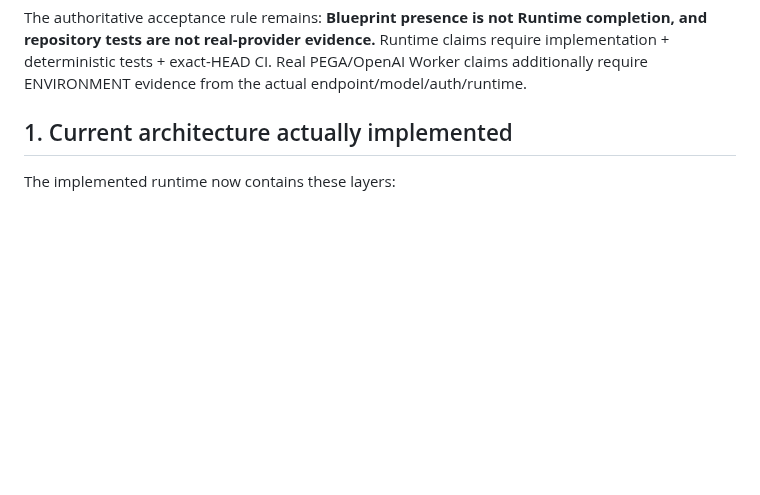
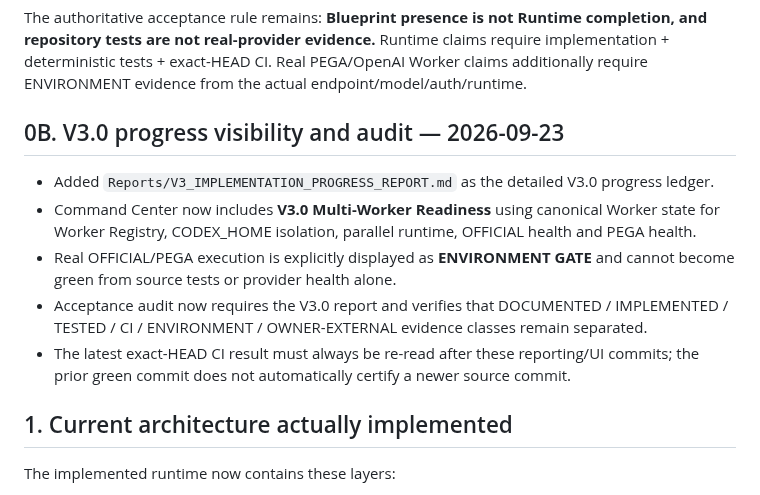
Before and after one commit to Space653000/0_JN1_AIECP, a Markdown page: Blueprint/23_IMPLEMENTATION_STATUS.md, the part around the change. Rendered like a GitHub page; blank space fills up the shorter version.

Commit message:
docs: synchronize V3 progress visibility with implementation status

```diff
--- a/Blueprint/23_IMPLEMENTATION_STATUS.md
+++ b/Blueprint/23_IMPLEMENTATION_STATUS.md
@@ -41,6 +41,14 @@ This is an extension of the existing Harness architecture. It is **not** Dual Co
 The extension reuses the existing Provider Router, Scheduler, isolated worktrees, locks, bounded execution, deterministic verification, Evidence, GitHub/CI and Dashboard foundations; no duplicate Control Plane or Dual Codex GUI was introduced.
 
 The authoritative acceptance rule remains: **Blueprint presence is not Runtime completion, and repository tests are not real-provider evidence.** Runtime claims require implementation + deterministic tests + exact-HEAD CI. Real PEGA/OpenAI Worker claims additionally require ENVIRONMENT evidence from the actual endpoint/model/auth/runtime.
+
+## 0B. V3.0 progress visibility and audit — 2026-09-23
+
+- Added `Reports/V3_IMPLEMENTATION_PROGRESS_REPORT.md` as the detailed V3.0 progress ledger.
+- Command Center now includes **V3.0 Multi-Worker Readiness** using canonical Worker state for Worker Registry, CODEX_HOME isolation, parallel runtime, OFFICIAL health and PEGA health.
+- Real OFFICIAL/PEGA execution is explicitly displayed as **ENVIRONMENT GATE** and cannot become green from source tests or provider health alone.
+- Acceptance audit now requires the V3.0 report and verifies that DOCUMENTED / IMPLEMENTED / TESTED / CI / ENVIRONMENT / OWNER-EXTERNAL evidence classes remain separated.
+- The latest exact-HEAD CI result must always be re-read after these reporting/UI commits; the prior green commit does not automatically certify a newer source commit.
 
 ## 1. Current architecture actually implemented
 
```
